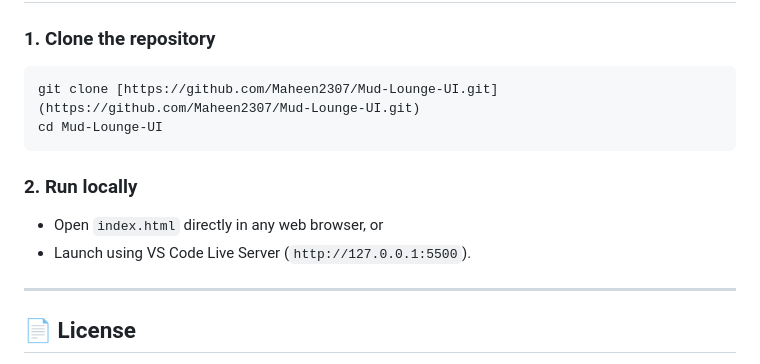
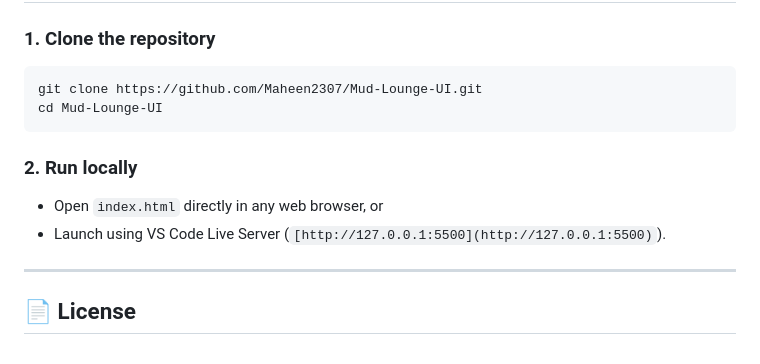
Before and after one commit to Maheen2307/Mud-Lounge-UI, a Markdown page: README.md, the part around one of its changes. Drawn GitHub-style.

````diff
--- a/README.md
+++ b/README.md
@@ -60,13 +66,13 @@ Mud-Lounge-UI/
 
 ### 1. Clone the repository
 ```bash
-git clone [https://github.com/Maheen2307/Mud-Lounge-UI.git](https://github.com/Maheen2307/Mud-Lounge-UI.git)
+git clone https://github.com/Maheen2307/Mud-Lounge-UI.git
 cd Mud-Lounge-UI
 ```
 
 ### 2. Run locally
 * Open `index.html` directly in any web browser, or
-* Launch using VS Code Live Server (`http://127.0.0.1:5500`).
+* Launch using VS Code Live Server (`[http://127.0.0.1:5500](http://127.0.0.1:5500)`).
 
 ---
 
````
Also changed, not shown: other parts of README.md (+26 -20 lines).
